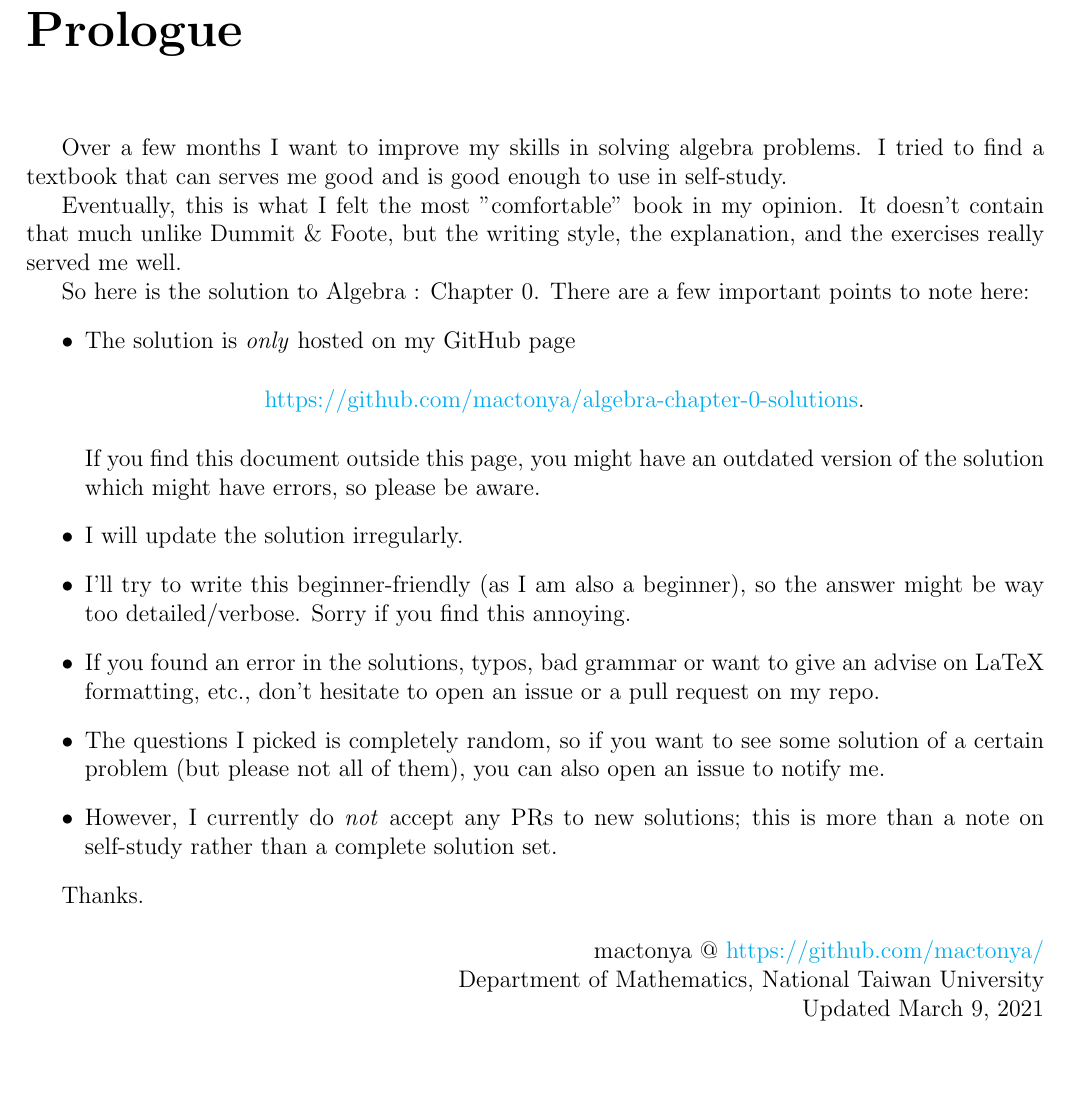
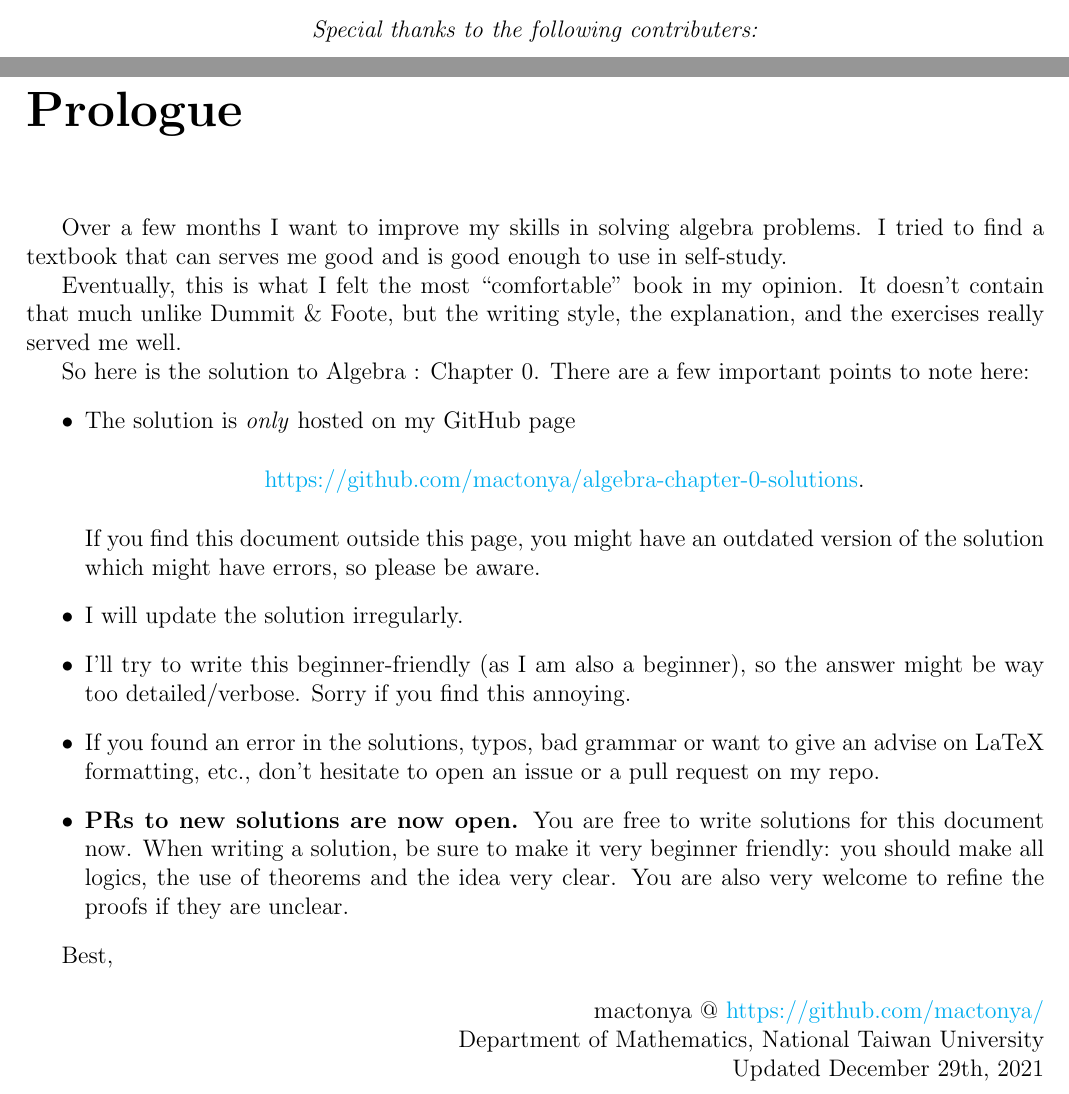
Before and after one commit to mactonya/algebra-chapter-0-solutions, a LaTeX thesis (Algebra-chapter-0-solution.tex, which reads Prologue.tex): part of page 3 of 66 before the commit and two parts of pages 2 and 3 of 66 after it, the two joined at a grey line, cut at the place of the change, the shorter picture padded with empty space. Compiled offline with pdfLaTeX.

Commit message:
updated policy on PRs

```diff
--- a/Algebra-chapter-0-solution.tex
+++ b/Algebra-chapter-0-solution.tex
@@ -62,7 +62,7 @@
 \title{Solution to Algebra : Chapter 0 by Paolo Aluffi}
 \author{mactonya\thanks{\href{https://github.com/mactonya/}{https://github.com/mactonya/}}}
 \date{Last updated at \today \\
-v0.5.3a
+v0.5.3b
 }
 
 \begin{document}
--- a/Prologue.tex
+++ b/Prologue.tex
@@ -11,6 +11,9 @@ with the Invariant Sections being Prologue.
 A copy of the license is included in the section entitled "GNU
 Free Documentatin License".
 }}
+
+\vspace{48pt}
+\emph{Special thanks to the following contributers:}
 \end{center}
 
 \newpage
@@ -30,14 +33,14 @@ So here is the solution to Algebra : Chapter 0. There are a few important points
     \item I will update the solution irregularly.
     \item I'll try to write this beginner-friendly (as I am also a beginner), so the answer might be way too detailed/verbose. Sorry if you find this annoying.
     \item If you found an error in the solutions, typos, bad grammar or want to give an advise on LaTeX formatting, etc., don't hesitate to open an issue or a pull request on my repo.
-    \item The questions I picked is completely random, so if you want to see some solution of a certain problem (but please not all of them), you can also open an issue to notify me.
-    \item However, I currently do \emph{not} accept any PRs to new solutions; this is more than a note on self-study rather than a complete solution set.
+    \item \textbf{PRs to new solutions are now open.} You are free to write solutions for this document now. When writing a solution, be sure to make it very beginner friendly: you should make all logics, the use of theorems and the idea very clear. You are also very welcome to refine the proofs if they are unclear.
+
 \end{itemize}
 
-Thanks.
+Best,
 
 \begin{flushright}
 mactonya @ \href{https://github.com/mactonya/}{https://github.com/mactonya/} \\
 Department of Mathematics, National Taiwan University \\
-Updated March 9, 2021
+Updated December 29th, 2021
 \end{flushright}
```
Also changed, not shown: Chapter_III.tex (+5 -6 lines), Algebra-chapter-0-solution.pdf, README.md, Prologue.tex (4 more changed lines), 1 other file.
